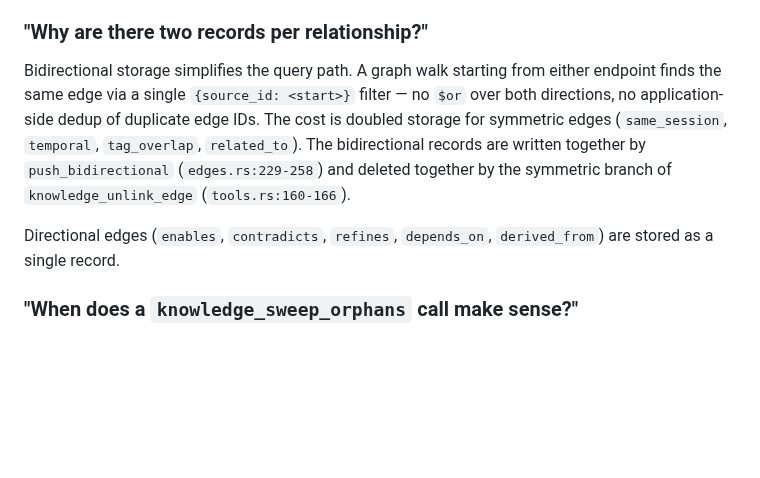
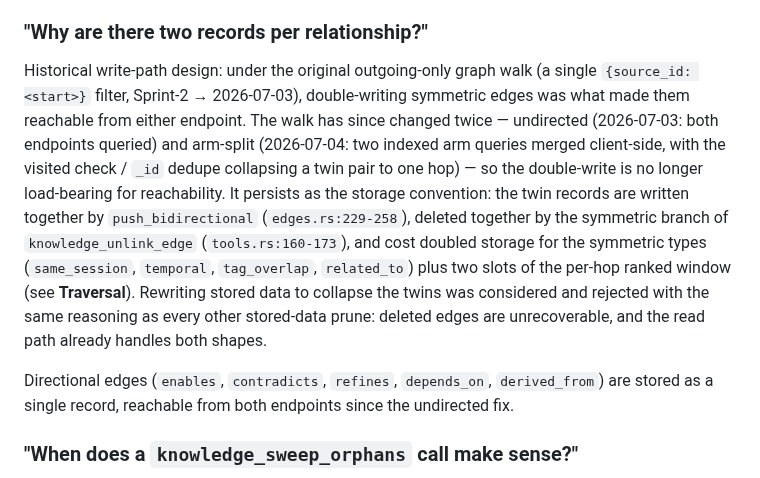
Before and after one commit to Ward-Software-Defined-Systems/embraOS, a Markdown page: docs/KNOWLEDGE-GRAPH.md, the part around the change. Drawn GitHub-style; blank space fills up the shorter version.

Commit message:
docs(kg): post-rework currency pass — bidirectional-storage FAQ + change-log merge stamp
KNOWLEDGE-GRAPH.md: the "why two records per relationship" FAQ still claimed
the graph walk is a single source_id filter with no dedup — stale twice over
(undirected 2026-07-03, arm-split 2026-07-04). Rewritten: the double-write is
storage convention now, not reachability machinery; twins cost two window
slots; collapsing them via data rewrite rejected per the no-stored-data-
pruning doctrine. CHANGE-LOG.md: perf-rework entry stamped with its commit
chain, the QEMU-defaults chore, production test result, and the FF-merge @
742392c. Full doc sweep found no other stale claims (no dangling symbol
refs; cold-path $or mentions accurate; README callout still correct as
written).

Co-Authored-By: Claude Fable 5 <noreply@anthropic.com>

```diff
--- a/docs/KNOWLEDGE-GRAPH.md
+++ b/docs/KNOWLEDGE-GRAPH.md
@@ -412,9 +412,9 @@ The reason `knowledge_update` doesn't re-derive is that doing so would require e
 
 ### "Why are there two records per relationship?"
 
-Bidirectional storage simplifies the query path. A graph walk starting from either endpoint finds the same edge via a single `{source_id: <start>}` filter — no `$or` over both directions, no application-side dedup of duplicate edge IDs. The cost is doubled storage for symmetric edges (`same_session`, `temporal`, `tag_overlap`, `related_to`). The bidirectional records are written together by `push_bidirectional` (`edges.rs:229-258`) and deleted together by the symmetric branch of `knowledge_unlink_edge` (`tools.rs:160-166`).
+Historical write-path design: under the original outgoing-only graph walk (a single `{source_id: <start>}` filter, Sprint-2 → 2026-07-03), double-writing symmetric edges was what made them reachable from either endpoint. The walk has since changed twice — undirected (2026-07-03: both endpoints queried) and arm-split (2026-07-04: two indexed arm queries merged client-side, with the visited check / `_id` dedupe collapsing a twin pair to one hop) — so the double-write is no longer load-bearing for reachability. It persists as the storage convention: the twin records are written together by `push_bidirectional` (`edges.rs:229-258`), deleted together by the symmetric branch of `knowledge_unlink_edge` (`tools.rs:160-173`), and cost doubled storage for the symmetric types (`same_session`, `temporal`, `tag_overlap`, `related_to`) plus two slots of the per-hop ranked window (see **Traversal**). Rewriting stored data to collapse the twins was considered and rejected with the same reasoning as every other stored-data prune: deleted edges are unrecoverable, and the read path already handles both shapes.
 
-Directional edges (`enables`, `contradicts`, `refines`, `depends_on`, `derived_from`) are stored as a single record.
+Directional edges (`enables`, `contradicts`, `refines`, `depends_on`, `derived_from`) are stored as a single record, reachable from both endpoints since the undirected fix.
 
 ### "When does a `knowledge_sweep_orphans` call make sense?"
 
```
Also changed, not shown: docs/CHANGE-LOG.md (+1 -1 lines).
